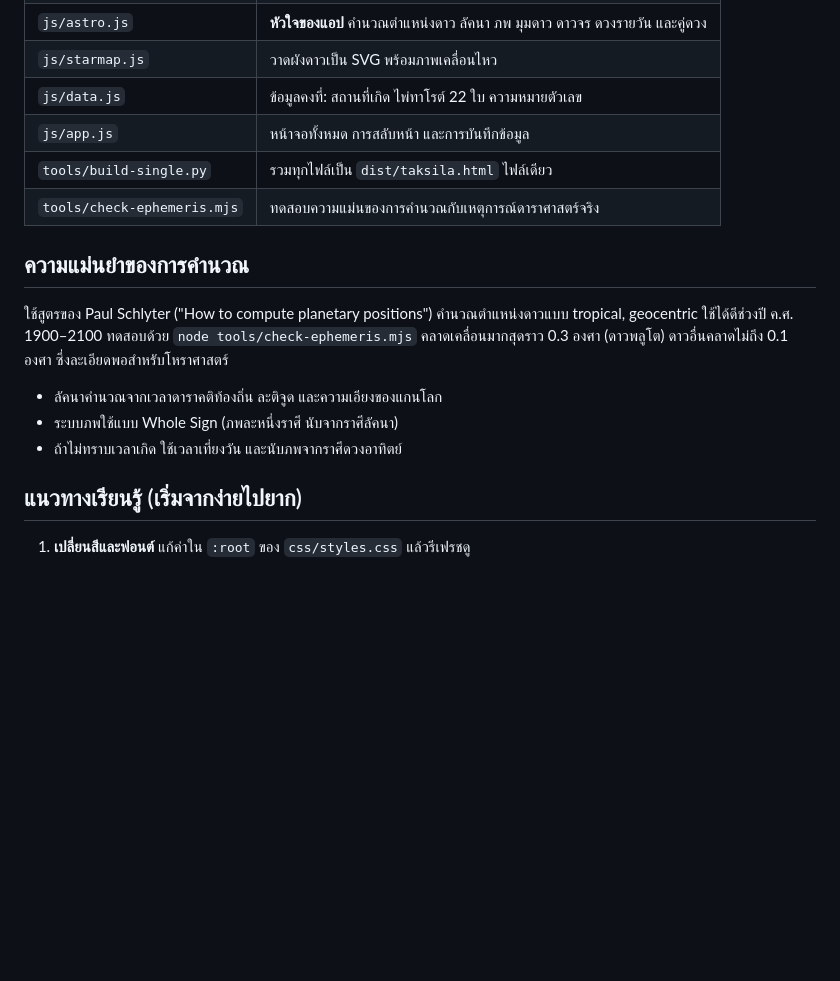
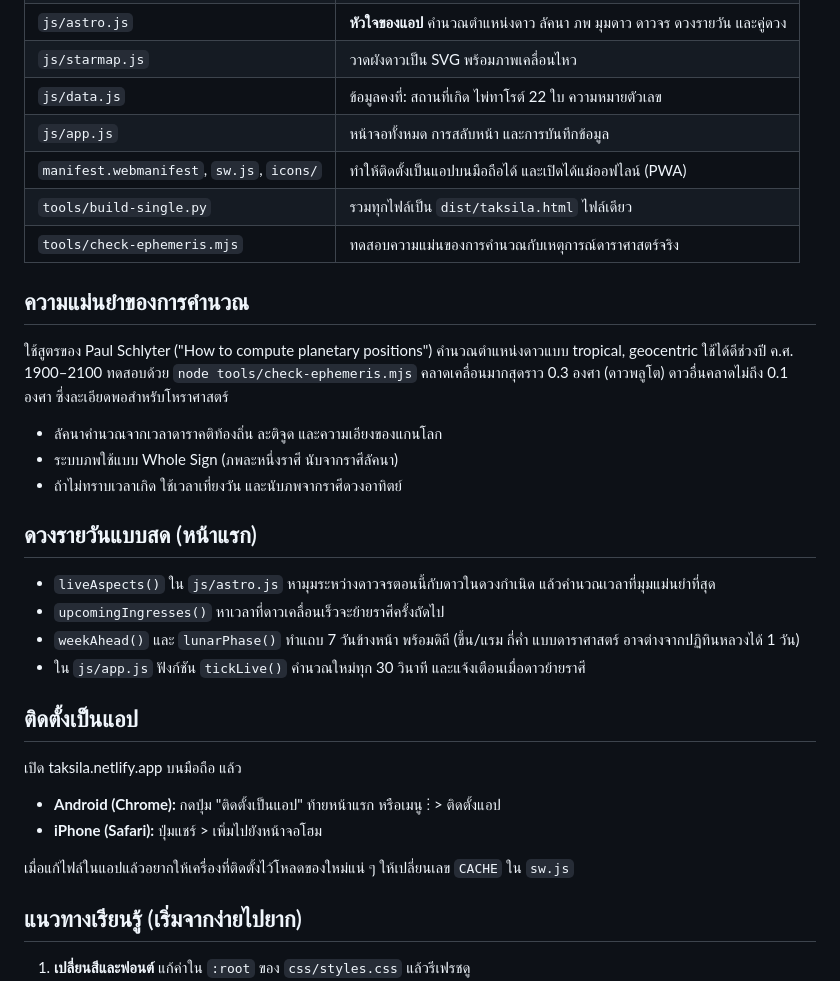
Before and after one commit to mengnattawitmarin/taksila, a Markdown page: README.md, the part around the change. Drawn GitHub-style; blank space fills up the shorter version.

Commit message:
README: live reading, week outlook and install notes
Co-Authored-By: Claude Opus 5.5 <noreply@anthropic.com>
Claude-Session: https://claude.ai/code/session_014pybWTPPvBYpRo4e3ijXNZ

```diff
--- a/README.md
+++ b/README.md
@@ -27,6 +27,7 @@ python3 -m http.server 8000
 | `js/starmap.js` | วาดผังดาวเป็น SVG พร้อมภาพเคลื่อนไหว |
 | `js/data.js` | ข้อมูลคงที่: สถานที่เกิด ไพ่ทาโรต์ 22 ใบ ความหมายตัวเลข |
 | `js/app.js` | หน้าจอทั้งหมด การสลับหน้า และการบันทึกข้อมูล |
+| `manifest.webmanifest`, `sw.js`, `icons/` | ทำให้ติดตั้งเป็นแอปบนมือถือได้ และเปิดได้แม้ออฟไลน์ (PWA) |
 | `tools/build-single.py` | รวมทุกไฟล์เป็น `dist/taksila.html` ไฟล์เดียว |
 | `tools/check-ephemeris.mjs` | ทดสอบความแม่นของการคำนวณกับเหตุการณ์ดาราศาสตร์จริง |
 
@@ -39,6 +40,21 @@ python3 -m http.server 8000
 - ลัคนาคำนวณจากเวลาดาราคติท้องถิ่น ละติจูด และความเอียงของแกนโลก
 - ระบบภพใช้แบบ Whole Sign (ภพละหนึ่งราศี นับจากราศีลัคนา)
 - ถ้าไม่ทราบเวลาเกิด ใช้เวลาเที่ยงวัน และนับภพจากราศีดวงอาทิตย์
+
+## ดวงรายวันแบบสด (หน้าแรก)
+
+- `liveAspects()` ใน `js/astro.js` หามุมระหว่างดาวจรตอนนี้กับดาวในดวงกำเนิด แล้วคำนวณเวลาที่มุมแม่นยำที่สุด
+- `upcomingIngresses()` หาเวลาที่ดาวเคลื่อนเร็วจะย้ายราศีครั้งถัดไป
+- `weekAhead()` และ `lunarPhase()` ทำแถบ 7 วันข้างหน้า พร้อมดิถี (ขึ้น/แรม กี่ค่ำ แบบดาราศาสตร์ อาจต่างจากปฏิทินหลวงได้ 1 วัน)
+- ใน `js/app.js` ฟังก์ชัน `tickLive()` คำนวณใหม่ทุก 30 วินาที และแจ้งเตือนเมื่อดาวย้ายราศี
+
+## ติดตั้งเป็นแอป
+
+เปิด taksila.netlify.app บนมือถือ แล้ว
+- **Android (Chrome):** กดปุ่ม "ติดตั้งเป็นแอป" ท้ายหน้าแรก หรือเมนู ⋮ > ติดตั้งแอป
+- **iPhone (Safari):** ปุ่มแชร์ > เพิ่มไปยังหน้าจอโฮม
+
+เมื่อแก้ไฟล์ในแอปแล้วอยากให้เครื่องที่ติดตั้งไว้โหลดของใหม่แน่ ๆ ให้เปลี่ยนเลข `CACHE` ใน `sw.js`
 
 ## แนวทางเรียนรู้ (เริ่มจากง่ายไปยาก)
 
```
